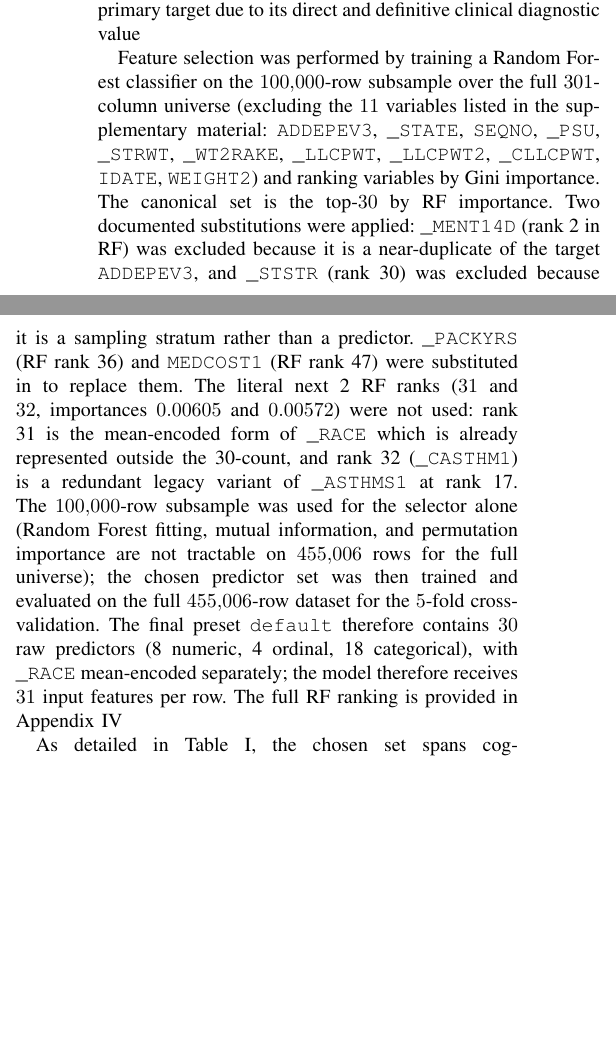
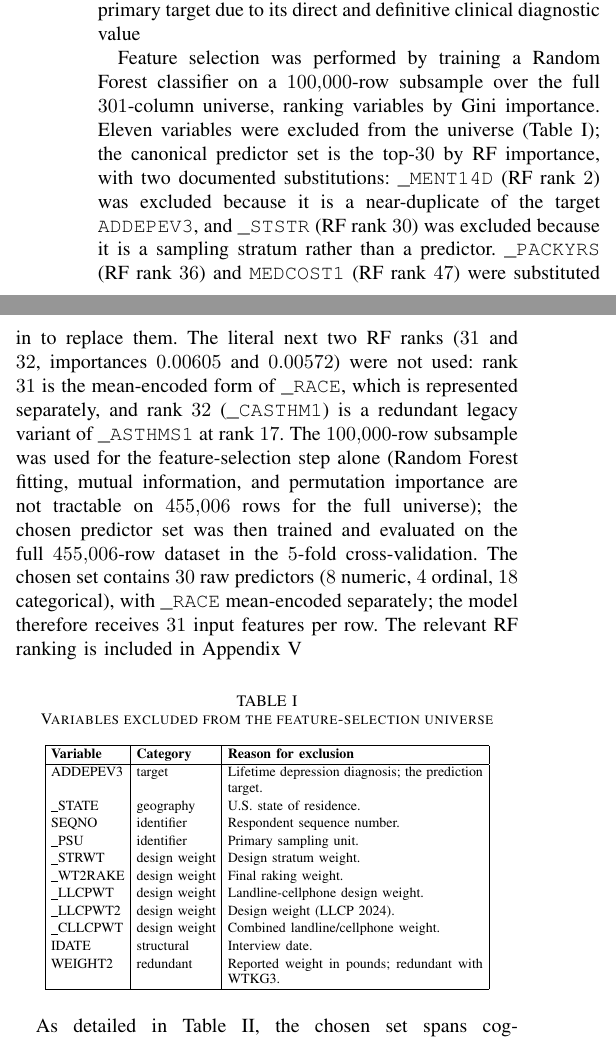
Before and after one commit to cdcaiza5/brfss-nhanes-explore, a LaTeX paper (paper/main.tex): two parts of the columns of page 2 of 6, joined at a grey line, cut so that both start at the same text, the shorter picture padded with empty space. Compiled offline with pdfLaTeX.

Commit message:
paper: enforce self-contained rule (no external-project references)
Eight surgical edits to remove every reference to project artifacts
or external material from the paper, per the new hard rule that
the document must be understandable from the paper alone:

- Section II.B (line 86): 'the project' -> 'the study'.

- Section II.D (line 107): drop the inline 11-item EXCLUDED list,
  drop the 'supplementary material' reference, drop the project-
  internal 'selector' wording; add a 12-row self-contained table
  (variable / category / reason) inside Section II.D right after
  the paragraph, labelled tab:excluded. The new table also
  re-introduces the 4-category label for the EXCLUDED vars (it
  fits naturally in a table cell, where it didn't in prose).

- Section II.E (line 170): reword 'is documented here so that
  downstream users can make an informed decision' to 'the
  trade-off is left to the deploying institution's judgement'.

- Section II.G (line 199): drop the '(default)' parenthetical,
  'are available' -> 'are also applicable', 'rows' -> 'columns',
  'In this paper' -> 'In this study'. Removes the tooling-talk
  framing of the threshold-tuning paragraph and the prose/table
  row-vs-column mismatch.

- Section III (line 210) and Appendix Table IV intro (line 303):
  'preset `default`' -> 'the chosen predictor set'.

- Table I caption (line 138): 'Top-30 Predictors of the Preset
  `default`' -> 'Top-30 Predictors of the Chosen Set'.

- Appendix Table IV footnote (line 372): drop the trailing
  'The full ranking over all candidate variables is included in
  the supplementary material.' sentence. The 32-row appendix
  table is the relevant ranking; no claim of a full 288-row
  ranking remains.

No numerical changes. No model change. No new external artifact.
pyreadstat / .XPT / Pandas / Scikit-learn names kept as-is.
PDF rebuilt with pdflatex + bibtex (3 passes); 6 pages, 228 kB.

```diff
--- a/paper/main.tex
+++ b/paper/main.tex
@@ -104,7 +104,33 @@ The definitive clinical target variable for this predictive model is \texttt{ADD
 During the data preparation pipeline, this categorical variable is binarized, mapping positive diagnoses to 1 and negative diagnoses to 0, while non-responses are discarded to maintain the integrity of the supervised learning process %[cite: 1].
 While other depression-related variables exist in the dataset (e.g., \texttt{\_MENT14D}), \texttt{ADDEPEV3} was selected as the primary target due to its direct and definitive clinical diagnostic value %[cite: 1, 2].
 
-Feature selection was performed by training a Random Forest classifier on the $100{,}000$-row subsample over the full $301$-column universe (excluding the $11$ variables listed in the supplementary material: \texttt{ADDEPEV3}, \texttt{\_STATE}, \texttt{SEQNO}, \texttt{\_PSU}, \texttt{\_STRWT}, \texttt{\_WT2RAKE}, \texttt{\_LLCPWT}, \texttt{\_LLCPWT2}, \texttt{\_CLLCPWT}, \texttt{IDATE}, \texttt{WEIGHT2}) and ranking variables by Gini importance. The canonical set is the top-$30$ by RF importance. Two documented substitutions were applied: \texttt{\_MENT14D} (rank 2 in RF) was excluded because it is a near-duplicate of the target \texttt{ADDEPEV3}, and \texttt{\_STSTR} (rank 30) was excluded because it is a sampling stratum rather than a predictor. \texttt{\_PACKYRS} (RF rank 36) and \texttt{MEDCOST1} (RF rank 47) were substituted in to replace them. The literal next 2 RF ranks ($31$ and $32$, importances $0.00605$ and $0.00572$) were not used: rank 31 is the mean-encoded form of \texttt{\_RACE} which is already represented outside the 30-count, and rank 32 (\texttt{\_CASTHM1}) is a redundant legacy variant of \texttt{\_ASTHMS1} at rank 17. The $100{,}000$-row subsample was used for the selector alone (Random Forest fitting, mutual information, and permutation importance are not tractable on $455{,}006$ rows for the full universe); the chosen predictor set was then trained and evaluated on the full $455{,}006$-row dataset for the $5$-fold cross-validation. The final preset \texttt{default} therefore contains $30$ raw predictors (8 numeric, 4 ordinal, 18 categorical), with \texttt{\_RACE} mean-encoded separately; the model therefore receives $31$ input features per row. The full RF ranking is provided in Appendix~\ref{app:rf} %[cite: 1].
+Feature selection was performed by training a Random Forest classifier on a $100{,}000$-row subsample over the full $301$-column universe, ranking variables by Gini importance. Eleven variables were excluded from the universe (Table~\ref{tab:excluded}); the canonical predictor set is the top-$30$ by RF importance, with two documented substitutions: \texttt{\_MENT14D} (RF rank $2$) was excluded because it is a near-duplicate of the target \texttt{ADDEPEV3}, and \texttt{\_STSTR} (RF rank $30$) was excluded because it is a sampling stratum rather than a predictor. \texttt{\_PACKYRS} (RF rank $36$) and \texttt{MEDCOST1} (RF rank $47$) were substituted in to replace them. The literal next two RF ranks ($31$ and $32$, importances $0.00605$ and $0.00572$) were not used: rank $31$ is the mean-encoded form of \texttt{\_RACE}, which is represented separately, and rank $32$ (\texttt{\_CASTHM1}) is a redundant legacy variant of \texttt{\_ASTHMS1} at rank $17$. The $100{,}000$-row subsample was used for the feature-selection step alone (Random Forest fitting, mutual information, and permutation importance are not tractable on $455{,}006$ rows for the full universe); the chosen predictor set was then trained and evaluated on the full $455{,}006$-row dataset in the $5$-fold cross-validation. The chosen set contains $30$ raw predictors ($8$ numeric, $4$ ordinal, $18$ categorical), with \texttt{\_RACE} mean-encoded separately; the model therefore receives $31$ input features per row. The relevant RF ranking is included in Appendix~\ref{app:rf} %[cite: 1].
+
+\begin{table}[!htbp]
+\caption{Variables excluded from the feature-selection universe}
+\label{tab:excluded}
+\centering
+\scriptsize
+\setlength{\tabcolsep}{3pt}
+\renewcommand{\arraystretch}{1.1}
+\begin{tabular}{|l|l|p{4.5cm}|}
+\hline
+\textbf{Variable} & \textbf{Category} & \textbf{Reason for exclusion} \\
+\hline
+ADDEPEV3   & target        & Lifetime depression diagnosis; the prediction target. \\
+\_STATE    & geography     & U.S. state of residence. \\
+SEQNO      & identifier    & Respondent sequence number. \\
+\_PSU      & identifier    & Primary sampling unit. \\
+\_STRWT    & design weight & Design stratum weight. \\
+\_WT2RAKE  & design weight & Final raking weight. \\
+\_LLCPWT   & design weight & Landline-cellphone design weight. \\
+\_LLCPWT2  & design weight & Design weight (LLCP 2024). \\
+\_CLLCPWT  & design weight & Combined landline/cellphone weight. \\
+IDATE      & structural    & Interview date. \\
+WEIGHT2    & redundant     & Reported weight in pounds; redundant with WTKG3. \\
+\hline
+\end{tabular}
+\end{table}
 
 As detailed in Table \ref{tab_rf_importance}, the chosen set spans cognitive and psychosocial states (\texttt{DECIDE}, \texttt{DIFFALON}, \texttt{SDLONELY}, \texttt{LSATISFY}), self-reported mental and physical health days (\texttt{MENTHLTH}, \texttt{POORHLTH}, \texttt{PHYSHLTH}, \texttt{\_PHYS14D}, \texttt{\_RFHLTH}, \texttt{GENHLTH}), demographic and anthropometric variables (\texttt{\_AGE80}, \texttt{\_AGEG5YR}, \texttt{\_SEX}, \texttt{SEXVAR}, \texttt{CELLSEX3}, \texttt{\_BMI5}, \texttt{HEIGHT3}, \texttt{WTKG3}), socioeconomic and behavioural indicators (\texttt{EMPLOY1}, \texttt{MEDCOST1}, \texttt{ECIGNOW3}, \texttt{\_PACKYRS}), and chronic-condition and screening history (\texttt{ASTHMA3}, \texttt{\_LTASTH1}, \texttt{\_ASTHMS1}, \texttt{HAVARTH4}, \texttt{\_DRDXAR2}, \texttt{HIVTST7}, \texttt{\_AIDTST4}, \texttt{HIVTSTD3}).
 
@@ -167,7 +193,7 @@ Additionally, values of $88$ in \texttt{PHYSHLTH}, \texttt{MENTHLTH}, and \textt
 Categorical variables were processed using smoothed mean encoding and One-Hot Encoding, while numerical variables were normalized using a Standard Scaler %[cite: 1].
 The single \texttt{\_RACE} column is mean-encoded rather than one-hot-encoded: a single regularised numeric effect is easier to interpret in isolation and avoids one-hot encoding amplifying racial-disparity patterns in downstream predictions, while the smoothing prior ($\alpha=10$) prevents overfitting on small groups %[cite: 1].
 Of the seven race-ethnicity variables available in BRFSS 2024 (\texttt{\_RACE}, \texttt{\_RACEGR3}, \texttt{\_RACEG21}, \texttt{\_RACEPRV}, \texttt{\_IMPRACE}, \texttt{\_MRACE1}, \texttt{\_CRACE1}), \texttt{\_RACE} was selected as the canonical CDC reporting standard; the other variables are alternative cardinalities or non-Hispanic-specific cuts of the same construct and would not change the model materially %[cite: 1].
-Race was included as a feature for two reasons. Empirically, the encoded column has RF rank $31$ with Gini importance $0.00605$, placing it above all variables below the top-$30$ cutoff; the model is marginally better with it than without. Clinically, depression prevalence is known to vary systematically by race in US epidemiological data due to a combination of social determinants (discrimination, healthcare access) and measurement effects (underdiagnosis in some groups, overdiagnosis in others); the encoded form lets the model learn this baseline. We note that the inclusion of race in a depression-prediction model has known fairness implications and that the fairness properties of the model are not separately validated in this study; the choice is documented here so that downstream users can make an informed decision about deployment %[cite: 1].
+Race was included as a feature for two reasons. Empirically, the encoded column has RF rank $31$ with Gini importance $0.00605$, placing it above all variables below the top-$30$ cutoff; the model is marginally better with it than without. Clinically, depression prevalence is known to vary systematically by race in US epidemiological data due to a combination of social determinants (discrimination, healthcare access) and measurement effects (underdiagnosis in some groups, overdiagnosis in others); the encoded form lets the model learn this baseline. We note that the inclusion of race in a depression-prediction model has known fairness implications and that the fairness properties of the model are not separately validated in this study; the trade-off is left to the deploying institution's judgement %[cite: 1].
 Finally, missing values were imputed using the median for numeric/ordinal data and the mode for categorical data %[cite: 1].
 
 \subsection{Dataset Partitioning and Balancing Justification}
```
Also changed, not shown: paper/main.pdf, paper/main.tex (12 more changed lines).
